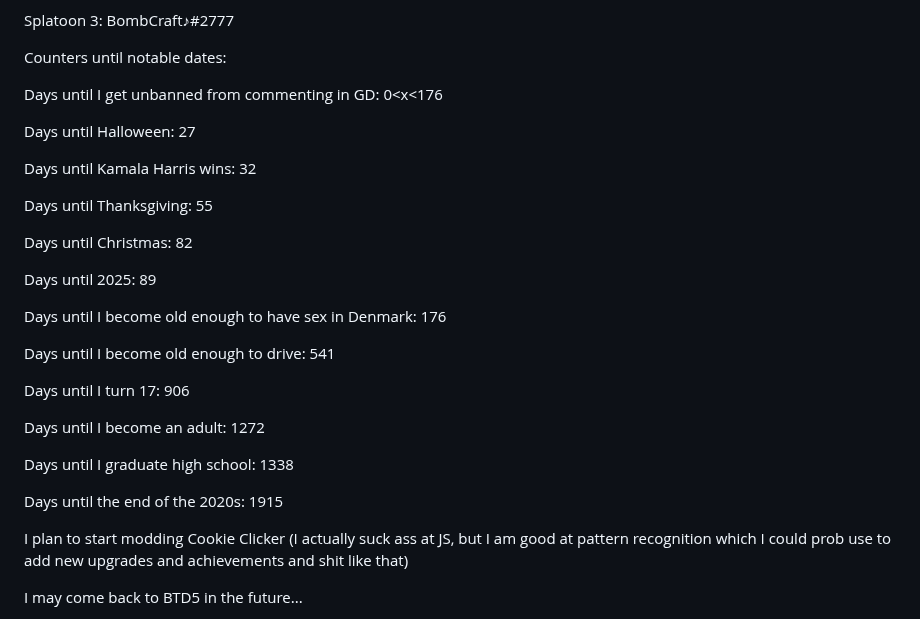
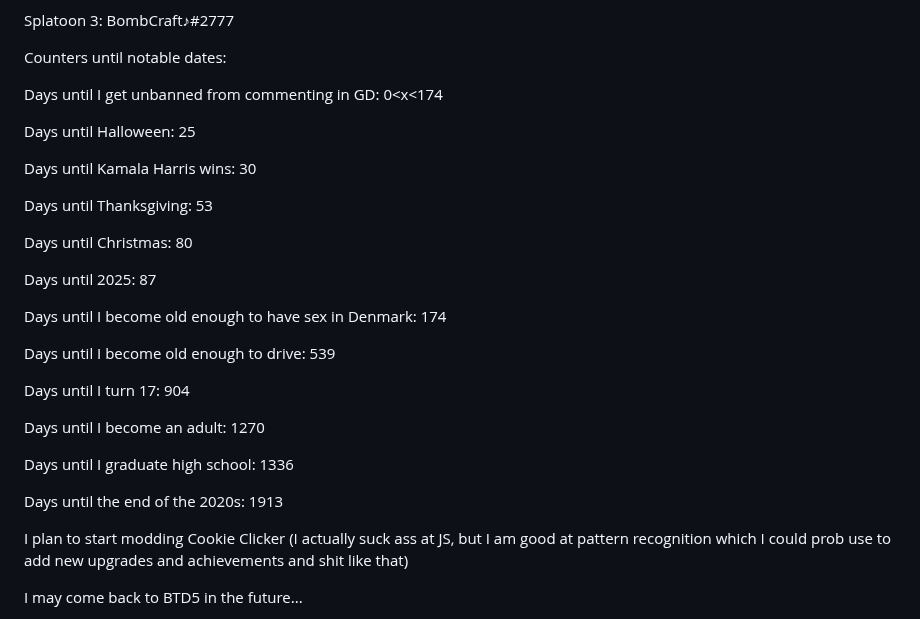
Before and after one commit to ImmediateMurderProfessionals/ImmediateMurderProfessionals, a Markdown page: README.md, the part around the change. Drawn GitHub-style.

```diff
--- a/README.md
+++ b/README.md
@@ -8,29 +8,29 @@ Splatoon 3: BombCraft♪#2777
 
 Counters until notable dates:
 
-Days until I get unbanned from commenting in GD: 0<x<176
+Days until I get unbanned from commenting in GD: 0<x<174
 
-Days until Halloween: 27
+Days until Halloween: 25
 
-Days until Kamala Harris wins: 32
+Days until Kamala Harris wins: 30
 
-Days until Thanksgiving: 55
+Days until Thanksgiving: 53
 
-Days until Christmas: 82
+Days until Christmas: 80
 
-Days until 2025: 89
+Days until 2025: 87
 
-Days until I become old enough to have sex in Denmark: 176
+Days until I become old enough to have sex in Denmark: 174
 
-Days until I become old enough to drive: 541
+Days until I become old enough to drive: 539
 
-Days until I turn 17: 906
+Days until I turn 17: 904
 
-Days until I become an adult: 1272
+Days until I become an adult: 1270
 
-Days until I graduate high school: 1338
+Days until I graduate high school: 1336
 
-Days until the end of the 2020s: 1915
+Days until the end of the 2020s: 1913
 
 I plan to start modding Cookie Clicker (I actually suck ass at JS, but I am good at pattern recognition which I could prob use to add new upgrades and achievements and shit like that)
 
```
